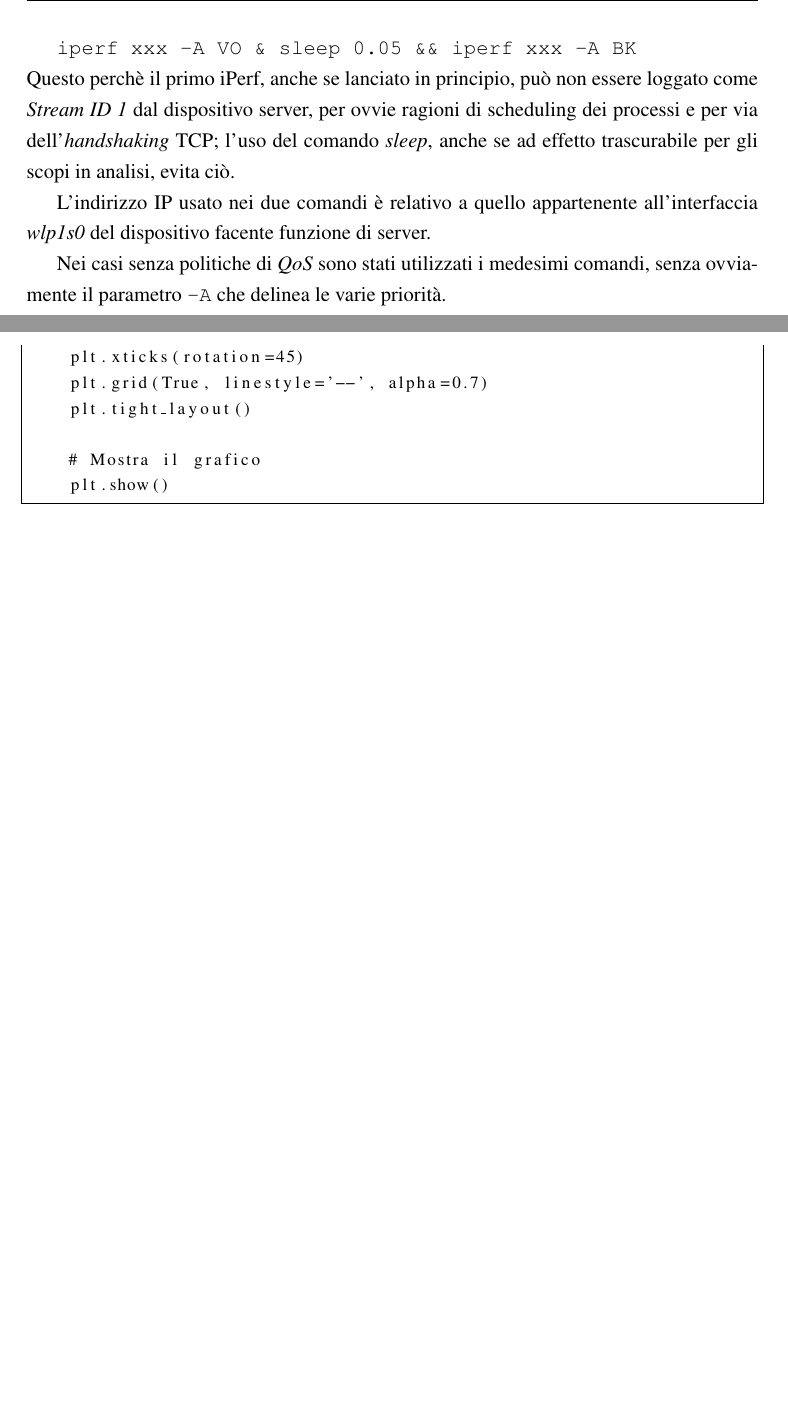
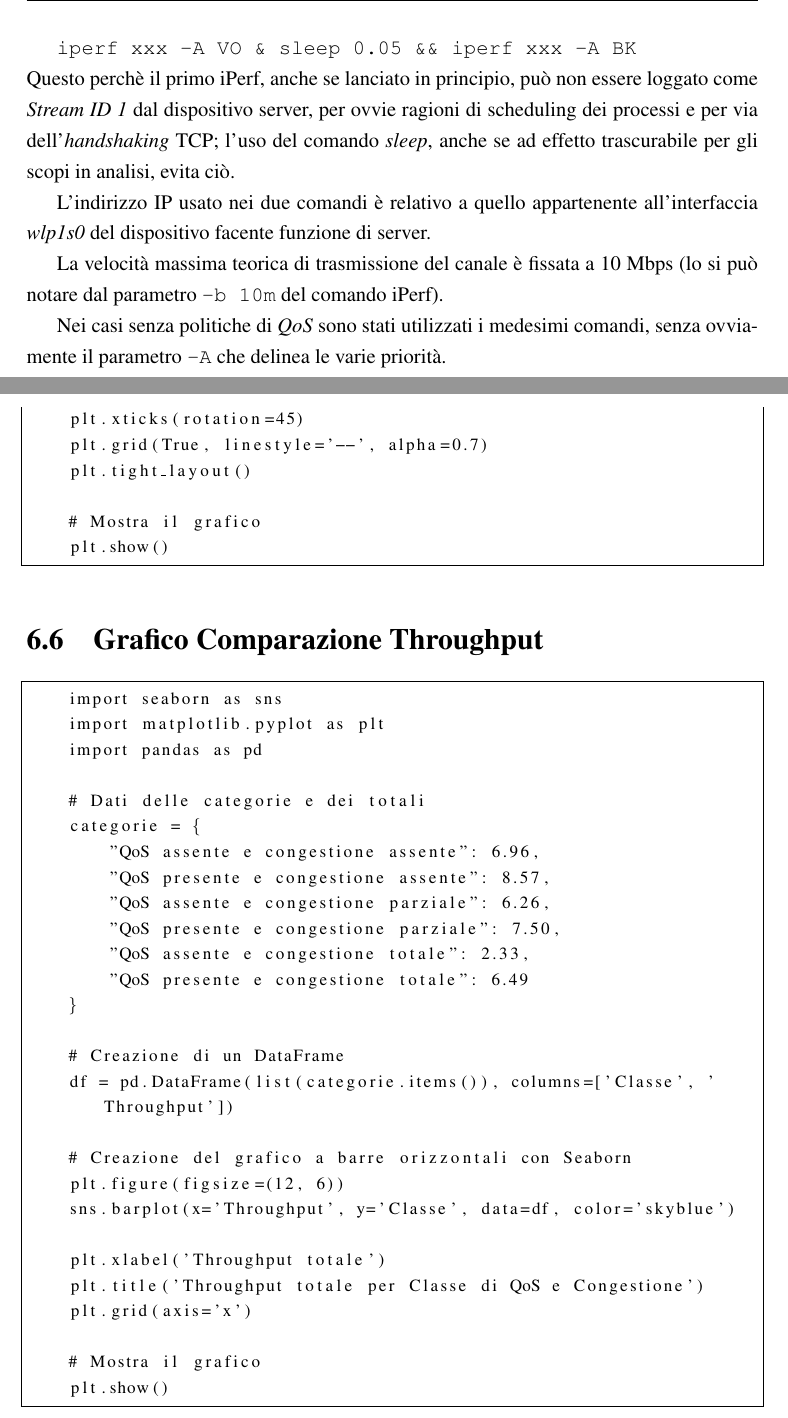
Before and after one commit to AlfaSierra92/master-thesis-manuscript, a LaTeX book (main.tex, which reads chapters/04_test_and_results.tex, chapters/06_appendice.tex): two parts of pages 51 and 85 of 92, joined at a grey line, cut so that both start at the same text, the shorter picture padded with empty space. Compiled offline with pdfLaTeX.

Commit message:
Refactor code to improve readability and add throughput comparison graph

```diff
--- a/chapters/04_test_and_results.tex
+++ b/chapters/04_test_and_results.tex
@@ -45,6 +45,8 @@ I due comandi sul client sono stati lanciati contemporaneamente dalla stessa \te
 \noindent Questo perchè il primo iPerf, anche se lanciato in principio, può non essere loggato come \textit{Stream ID 1} dal dispositivo server, per ovvie ragioni di scheduling dei processi e per via dell'\textit{handshaking} TCP; l'uso del comando \textit{sleep}, anche se ad effetto trascurabile per gli scopi in analisi, evita ciò.
 
 L'indirizzo IP usato nei due comandi è relativo a quello appartenente all'interfaccia \textit{wlp1s0} del dispositivo facente funzione di server.
+
+La velocità massima teorica di trasmissione del canale è fissata a 10 Mbps (lo si può notare dal parametro \verb|-b 10m| del comando iPerf).
 
 Nei casi senza politiche di \textit{QoS} sono stati utilizzati i medesimi comandi, senza ovviamente il parametro \verb|-A| che delinea le varie priorità.
 
--- a/chapters/06_appendice.tex
+++ b/chapters/06_appendice.tex
@@ -335,3 +335,35 @@
     # Mostra il grafico
     plt.show()
 \end{lstlisting}
+
+\section{Grafico Comparazione Throughput}
+\label{throughput_total_plot}
+\begin{lstlisting}
+    import seaborn as sns
+    import matplotlib.pyplot as plt
+    import pandas as pd
+
+    # Dati delle categorie e dei totali
+    categorie = {
+        "QoS assente e congestione assente": 6.96,
+        "QoS presente e congestione assente": 8.57,
+        "QoS assente e congestione parziale": 6.26,
+        "QoS presente e congestione parziale": 7.50,
+        "QoS assente e congestione totale": 2.33,
+        "QoS presente e congestione totale": 6.49
+    }
+
+    # Creazione di un DataFrame
+    df = pd.DataFrame(list(categorie.items()), columns=['Classe', 'Throughput'])
+
+    # Creazione del grafico a barre orizzontali con Seaborn
+    plt.figure(figsize=(12, 6))
+    sns.barplot(x='Throughput', y='Classe', data=df, color='skyblue')
+
+    plt.xlabel('Throughput totale')
+    plt.title('Throughput totale per Classe di QoS e Congestione')
+    plt.grid(axis='x')
+
+    # Mostra il grafico
+    plt.show()
+\end{lstlisting}
```
Also changed, not shown: images/throughput_bar.png (added), chapters/04_test_and_results.tex (13 more changed lines).
